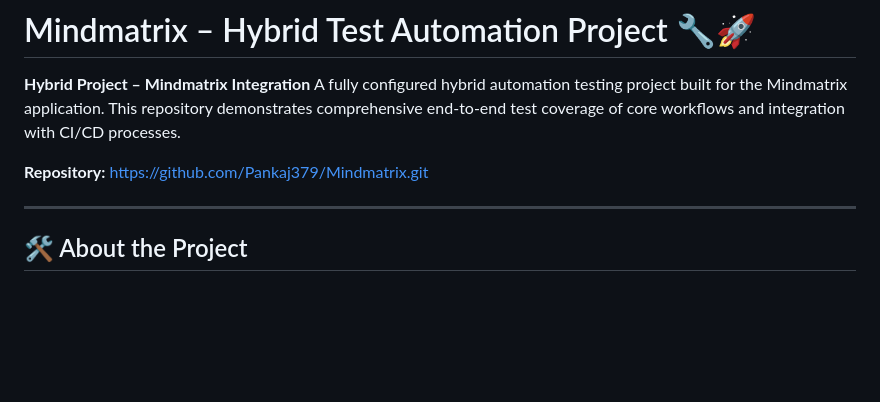
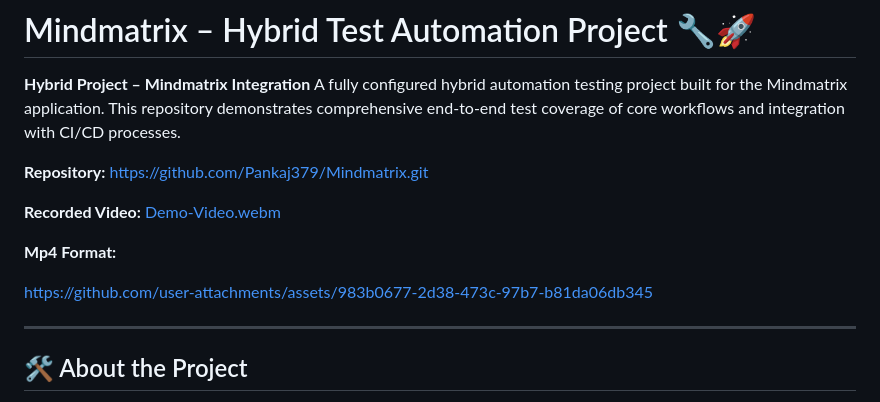
Before and after one commit to Pankaj379/Mindmatrix, a Markdown page: README.md, the part around the change. Rendered like a GitHub page; blank space fills up the shorter version.

Commit message:
Update README with demo video links
Added links to recorded video and MP4 format in README.

```diff
--- a/README.md
+++ b/README.md
@@ -4,6 +4,14 @@
 A fully configured hybrid automation testing project built for the Mindmatrix application. This repository demonstrates comprehensive end-to-end test coverage of core workflows and integration with CI/CD processes.
 
 **Repository:** [https://github.com/Pankaj379/Mindmatrix.git](https://github.com/Pankaj379/Mindmatrix.git)
+
+**Recorded Video:** [Demo-Video.webm](https://github.com/user-attachments/assets/96809cc1-4945-4b0a-b408-569579e17276)
+
+**Mp4 Format:**
+
+https://github.com/user-attachments/assets/983b0677-2d38-473c-97b7-b81da06db345
+
+
 
 ---
 
```
